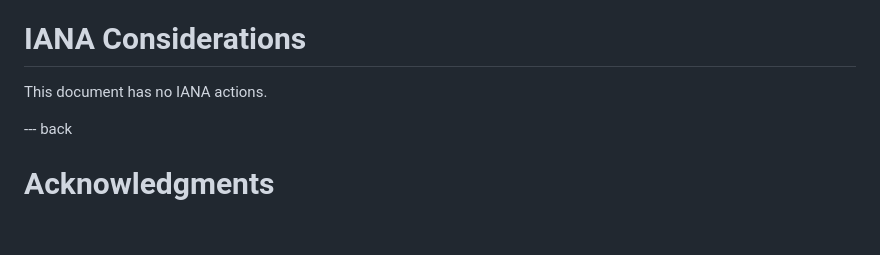
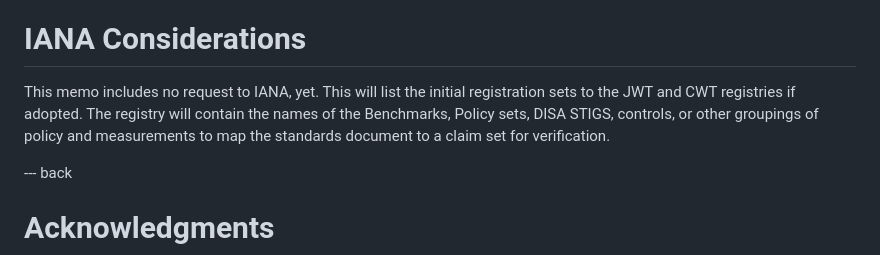
Before and after one commit to aj-stein-nist/draft-moriarty-attestationsets, a Markdown page: draft-moriarty-attestationsets.md, the part around the change. Drawn GitHub-style; blank space fills up the shorter version.

Commit message:
Add TBD IANA Considerations section

```diff
--- a/draft-moriarty-attestationsets.md
+++ b/draft-moriarty-attestationsets.md
@@ -165,8 +165,9 @@ This document does not add security consideration over what has been described i
 
 # IANA Considerations
 
-This document has no IANA actions.
-
+This memo includes no request to IANA, yet.
+This will list the initial registration sets to the JWT and CWT registries if adopted.
+The registry will contain the names of the Benchmarks, Policy sets, DISA STIGS, controls, or other groupings of policy and measurements to map the standards document to a claim set for verification.
 
 --- back
 
```
